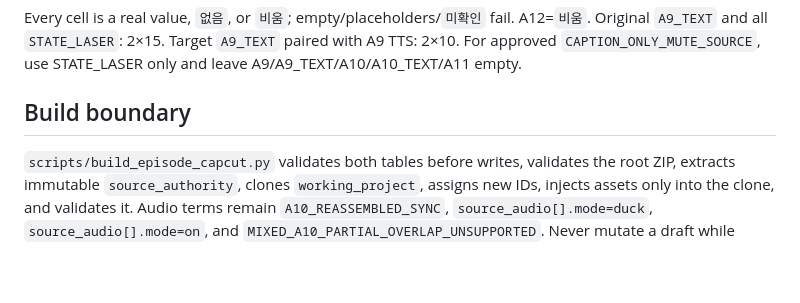
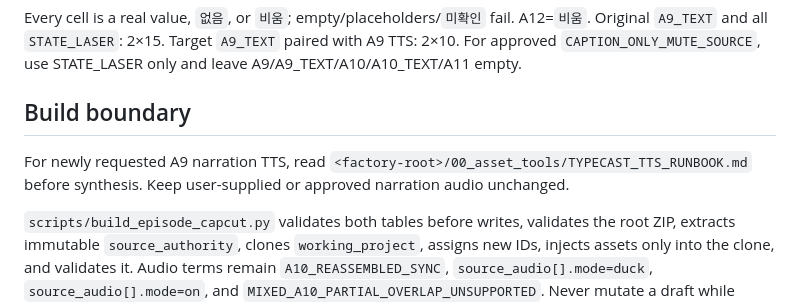
Before and after one commit to taktwosj/22utube-agent-skills, a Markdown page: skills/001short-production-agent/SKILL.md, the part around the change. GitHub-like rendering; blank space fills up the shorter version.

Commit message:
docs: link shared Typecast TTS runbook

```diff
--- a/skills/001short-production-agent/SKILL.md
+++ b/skills/001short-production-agent/SKILL.md
@@ -50,6 +50,8 @@ Every cell is a real value, `없음`, or `비움`; empty/placeholders/`미확인
 
 ## Build boundary
 
+For newly requested A9 narration TTS, read `<factory-root>/00_asset_tools/TYPECAST_TTS_RUNBOOK.md` before synthesis. Keep user-supplied or approved narration audio unchanged.
+
 `scripts/build_episode_capcut.py` validates both tables before writes, validates the root ZIP, extracts immutable `source_authority`, clones `working_project`, assigns new IDs, injects assets only into the clone, and validates it. Audio terms remain `A10_REASSEMBLED_SYNC`, `source_audio[].mode=duck`, `source_audio[].mode=on`, and `MIXED_A10_PARTIAL_OVERLAP_UNSUPPORTED`. Never mutate a draft while CapCut or its background processes are open.
 
 After assembly, report validator/readback and separate code blocks for `프로젝트 파일명`, `프로젝트 전체 경로`, and `미디어 폴더 전체 경로`; missing readback=`NOT RUN`.
```
Also changed, not shown: 1 other file.
